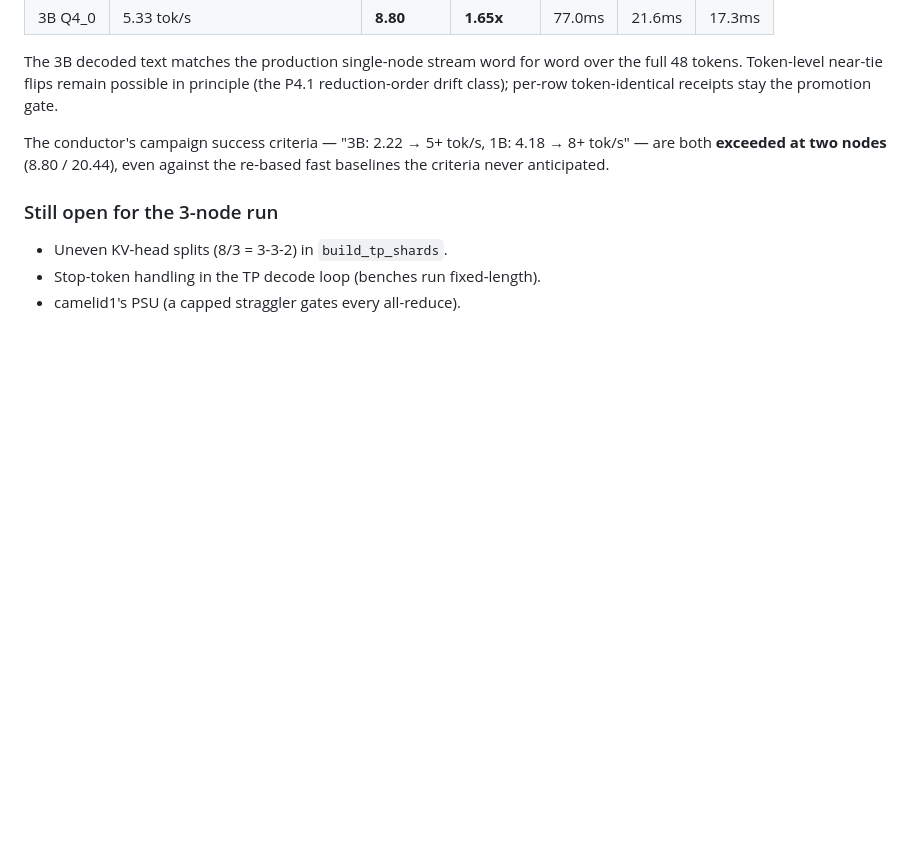
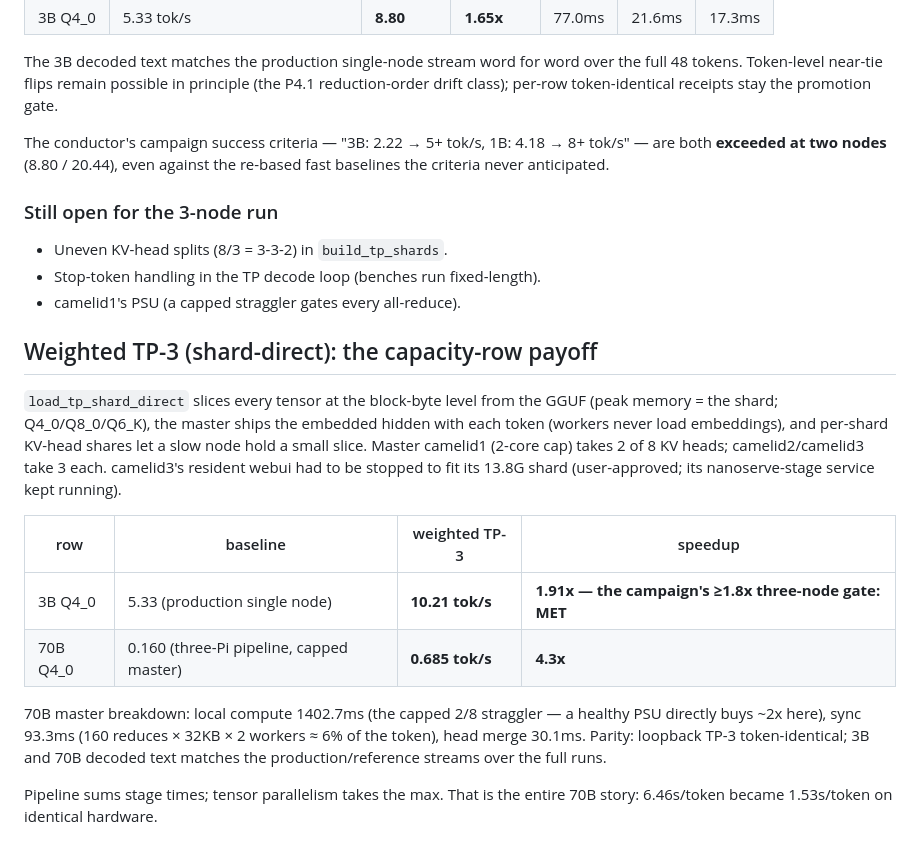
Before and after one commit to timtoole02/NanoCamelid, a Markdown page: docs/bench/phase4_tp_wire.md, the part around the change. Rendered like a GitHub page; blank space fills up the shorter version.

Commit message:
docs: weighted TP-3 receipts — 3B 10.21 tok/s (1.91x, gate met), 70B 0.685 tok/s (4.3x over PP)
Co-Authored-By: Claude Fable 5 <noreply@anthropic.com>

```diff
--- a/docs/bench/phase4_tp_wire.md
+++ b/docs/bench/phase4_tp_wire.md
@@ -94,3 +94,27 @@ even against the re-based fast baselines the criteria never anticipated.
 - Uneven KV-head splits (8/3 = 3-3-2) in `build_tp_shards`.
 - Stop-token handling in the TP decode loop (benches run fixed-length).
 - camelid1's PSU (a capped straggler gates every all-reduce).
+
+## Weighted TP-3 (shard-direct): the capacity-row payoff
+
+`load_tp_shard_direct` slices every tensor at the block-byte level from the
+GGUF (peak memory = the shard; Q4_0/Q8_0/Q6_K), the master ships the
+embedded hidden with each token (workers never load embeddings), and
+per-shard KV-head shares let a slow node hold a small slice. Master
+camelid1 (2-core cap) takes 2 of 8 KV heads; camelid2/camelid3 take 3
+each. camelid3's resident webui had to be stopped to fit its 13.8G shard
+(user-approved; its nanoserve-stage service kept running).
+
+| row | baseline | weighted TP-3 | speedup |
+|---|---|---|---|
+| 3B Q4_0 | 5.33 (production single node) | **10.21 tok/s** | **1.91x — the campaign's ≥1.8x three-node gate: MET** |
+| 70B Q4_0 | 0.160 (three-Pi pipeline, capped master) | **0.685 tok/s** | **4.3x** |
+
+70B master breakdown: local compute 1402.7ms (the capped 2/8 straggler —
+a healthy PSU directly buys ~2x here), sync 93.3ms (160 reduces × 32KB ×
+2 workers ≈ 6% of the token), head merge 30.1ms. Parity: loopback TP-3
+token-identical; 3B and 70B decoded text matches the production/reference
+streams over the full runs.
+
+Pipeline sums stage times; tensor parallelism takes the max. That is the
+entire 70B story: 6.46s/token became 1.53s/token on identical hardware.
```
